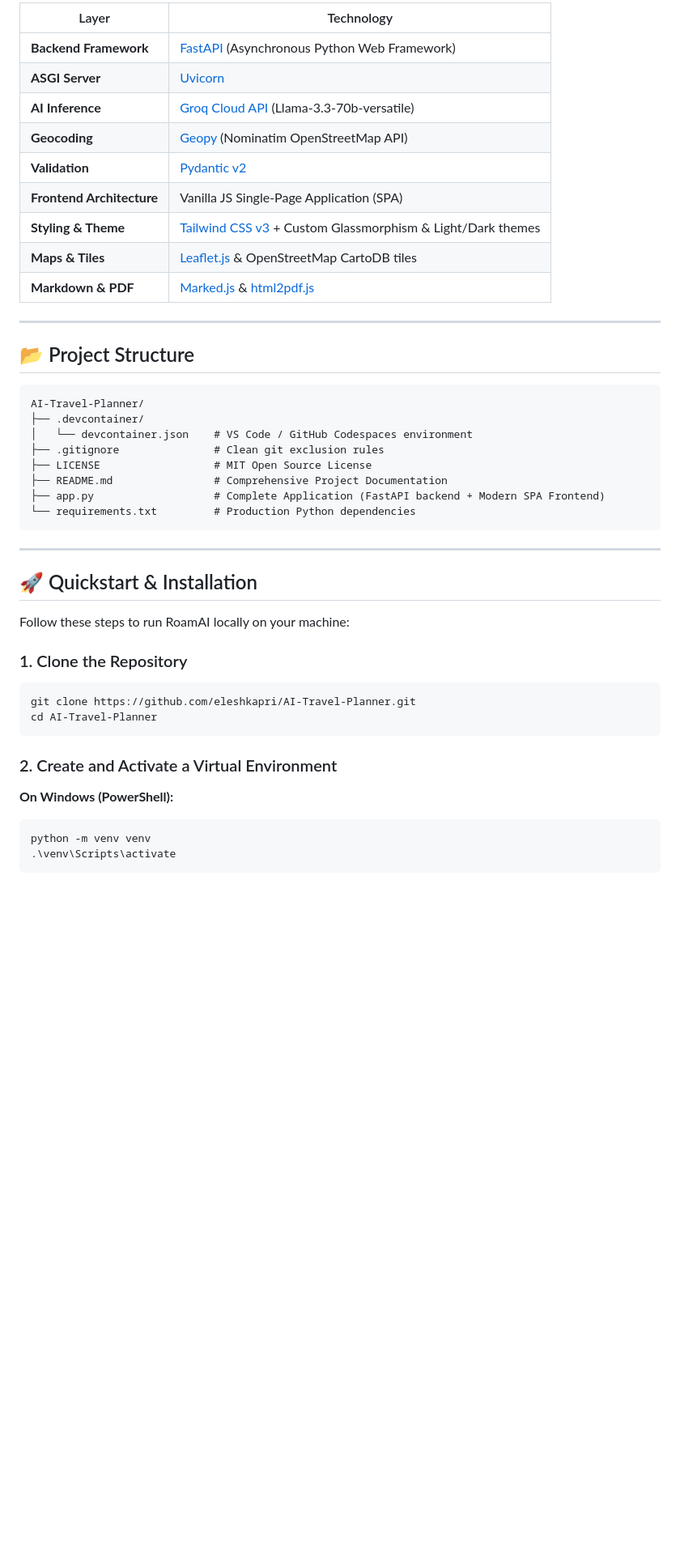
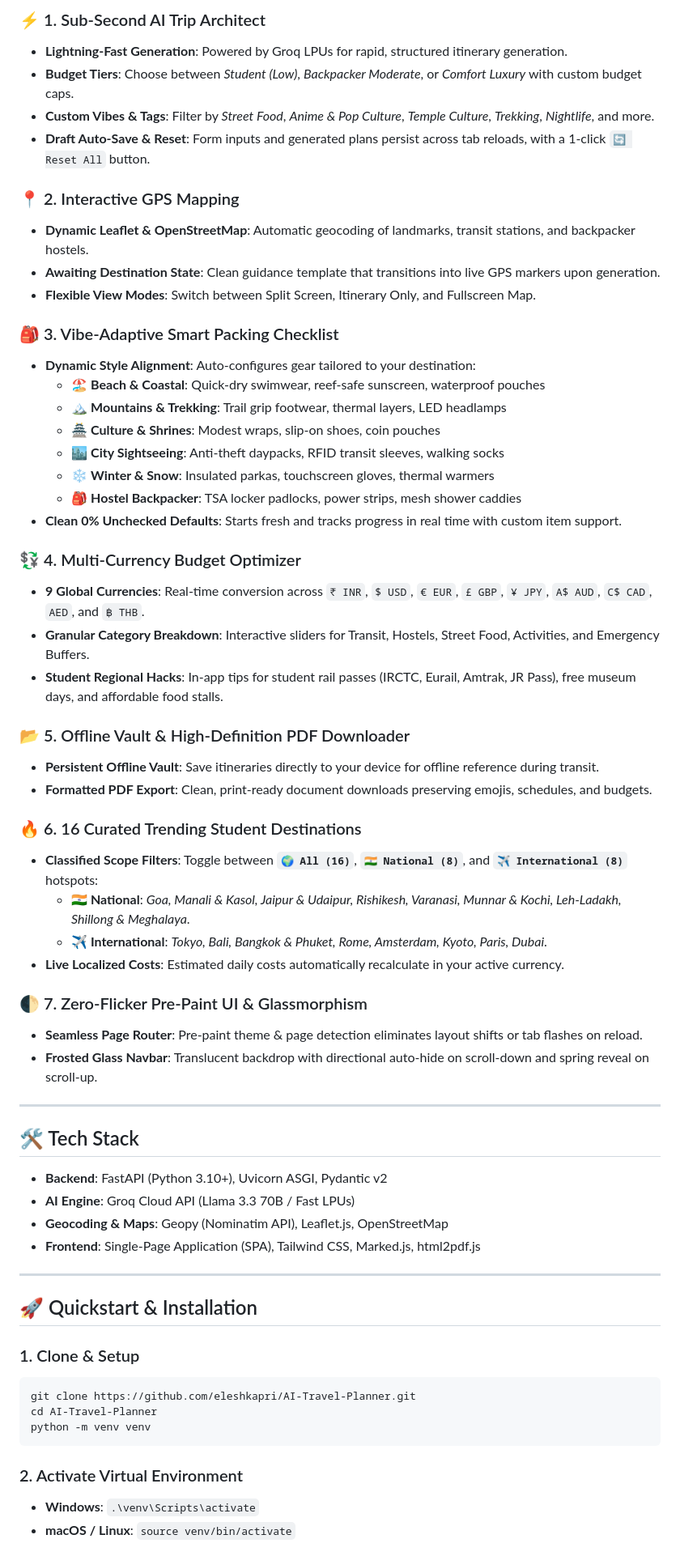
Before and after one commit to eleshkapri/AI-Travel-Planner, a Markdown page: README.md, the part around one of its changes. Shown at 81% size. GitHub-like rendering; blank space fills up the shorter version.

Commit message:
Streamline README.md: remove raw JSON code blocks and emphasize core features and value proposition

````diff
--- a/README.md
+++ b/README.md
@@ -58,47 +24,65 @@
 
-| Layer | Technology |
-|---|---|
-| **Backend Framework** | [FastAPI](https://fastapi.tiangolo.com/) (Asynchronous Python Web Framework) |
-| **ASGI Server** | [Uvicorn](https://www.uvicorn.org/) |
-| **AI Inference** | [Groq Cloud API](https://groq.com/) (Llama-3.3-70b-versatile) |
-| **Geocoding** | [Geopy](https://geopy.readthedocs.io/) (Nominatim OpenStreetMap API) |
-| **Validation** | [Pydantic v2](https://docs.pydantic.dev/) |
-| **Frontend Architecture**| Vanilla JS Single-Page Application (SPA) |
-| **Styling & Theme** | [Tailwind CSS v3](https://tailwindcss.com/) + Custom Glassmorphism & Light/Dark themes |
-| **Maps & Tiles** | [Leaflet.js](https://leafletjs.com/) & OpenStreetMap CartoDB tiles |
-| **Markdown & PDF** | [Marked.js](https://marked.js.org/) & [html2pdf.js](https://github.com/eKoopmans/html2pdf.js) |
+### ⚡ 1. Sub-Second AI Trip Architect
+- **Lightning-Fast Generation**: Powered by Groq LPUs for rapid, structured itinerary generation.
+- **Budget Tiers**: Choose between *Student (Low)*, *Backpacker Moderate*, or *Comfort Luxury* with custom budget caps.
+- **Custom Vibes & Tags**: Filter by *Street Food*, *Anime & Pop Culture*, *Temple Culture*, *Trekking*, *Nightlife*, and more.
+- **Draft Auto-Save & Reset**: Form inputs and generated plans persist across tab reloads, with a 1-click `🔄 Reset All` button.
+
+### 📍 2. Interactive GPS Mapping
+- **Dynamic Leaflet & OpenStreetMap**: Automatic geocoding of landmarks, transit stations, and backpacker hostels.
+- **Awaiting Destination State**: Clean guidance template that transitions into live GPS markers upon generation.
+- **Flexible View Modes**: Switch between Split Screen, Itinerary Only, and Fullscreen Map.
+
+### 🎒 3. Vibe-Adaptive Smart Packing Checklist
+- **Dynamic Style Alignment**: Auto-configures gear tailored to your destination:
+  - 🏖️ **Beach & Coastal**: Quick-dry swimwear, reef-safe sunscreen, waterproof pouches
+  - 🏔️ **Mountains & Trekking**: Trail grip footwear, thermal layers, LED headlamps
+  - 🏯 **Culture & Shrines**: Modest wraps, slip-on shoes, coin pouches
+  - 🏙️ **City Sightseeing**: Anti-theft daypacks, RFID transit sleeves, walking socks
+  - ❄️ **Winter & Snow**: Insulated parkas, touchscreen gloves, thermal warmers
+  - 🎒 **Hostel Backpacker**: TSA locker padlocks, power strips, mesh shower caddies
+- **Clean 0% Unchecked Defaults**: Starts fresh and tracks progress in real time with custom item support.
+
+### 💱 4. Multi-Currency Budget Optimizer
+- **9 Global Currencies**: Real-time conversion across `₹ INR`, `$ USD`, `€ EUR`, `£ GBP`, `¥ JPY`, `A$ AUD`, `C$ CAD`, `AED`, and `฿ THB`.
+- **Granular Category Breakdown**: Interactive sliders for Transit, Hostels, Street Food, Activities, and Emergency Buffers.
+- **Student Regional Hacks**: In-app tips for student rail passes (IRCTC, Eurail, Amtrak, JR Pass), free museum days, and affordable food stalls.
+
+### 📂 5. Offline Vault & High-Definition PDF Downloader
+- **Persistent Offline Vault**: Save itineraries directly to your device for offline reference during transit.
+- **Formatted PDF Export**: Clean, print-ready document downloads preserving emojis, schedules, and budgets.
+
+### 🔥 6. 16 Curated Trending Student Destinations
+- **Classified Scope Filters**: Toggle between **`🌍 All (16)`**, **`🇮🇳 National (8)`**, and **`✈️ International (8)`** hotspots:
+  - **🇮🇳 National**: *Goa, Manali & Kasol, Jaipur & Udaipur, Rishikesh, Varanasi, Munnar & Kochi, Leh-Ladakh, Shillong & Meghalaya*.
+  - **✈️ International**: *Tokyo, Bali, Bangkok & Phuket, Rome, Amsterdam, Kyoto, Paris, Dubai*.
+- **Live Localized Costs**: Estimated daily costs automatically recalculate in your active currency.
+
+### 🌓 7. Zero-Flicker Pre-Paint UI & Glassmorphism
+- **Seamless Page Router**: Pre-paint theme & page detection eliminates layout shifts or tab flashes on reload.
+- **Frosted Glass Navbar**: Translucent backdrop with directional auto-hide on scroll-down and spring reveal on scroll-up.
 
 ---
 
-## 📂 Project Structure
+## 🛠️ Tech Stack
 
-```text
-AI-Travel-Planner/
-├── .devcontainer/
-│   └── devcontainer.json    # VS Code / GitHub Codespaces environment
-├── .gitignore               # Clean git exclusion rules
-├── LICENSE                  # MIT Open Source License
-├── README.md                # Comprehensive Project Documentation
-├── app.py                   # Complete Application (FastAPI backend + Modern SPA Frontend)
-└── requirements.txt         # Production Python dependencies
-```
+- **Backend**: FastAPI (Python 3.10+), Uvicorn ASGI, Pydantic v2
+- **AI Engine**: Groq Cloud API (Llama 3.3 70B / Fast LPUs)
+- **Geocoding & Maps**: Geopy (Nominatim API), Leaflet.js, OpenStreetMap
+- **Frontend**: Single-Page Application (SPA), Tailwind CSS, Marked.js, html2pdf.js
 
 ---
 
 ## 🚀 Quickstart & Installation
 
-Follow these steps to run RoamAI locally on your machine:
-
-### 1. Clone the Repository
+### 1. Clone & Setup
 ```bash
 git clone https://github.com/eleshkapri/AI-Travel-Planner.git
 cd AI-Travel-Planner
+python -m venv venv
 ```
 
-### 2. Create and Activate a Virtual Environment
-**On Windows (PowerShell):**
-```powershell
-python -m venv venv
-.\venv\Scripts\activate
-```
+### 2. Activate Virtual Environment
+- **Windows**: `.\venv\Scripts\activate`
+- **macOS / Linux**: `source venv/bin/activate`
 
````
Also changed, not shown: other parts of README.md (+15 -114 lines).
